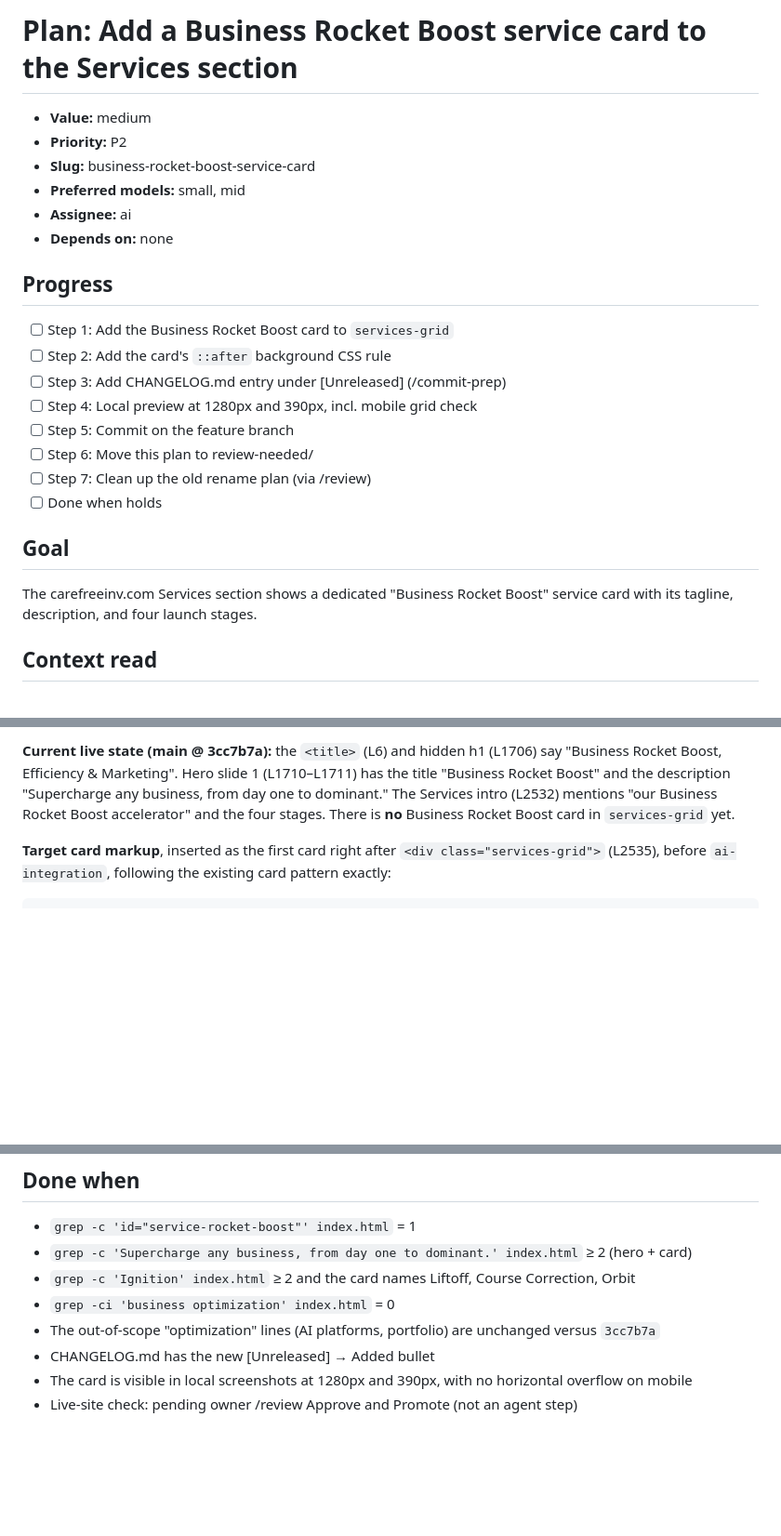
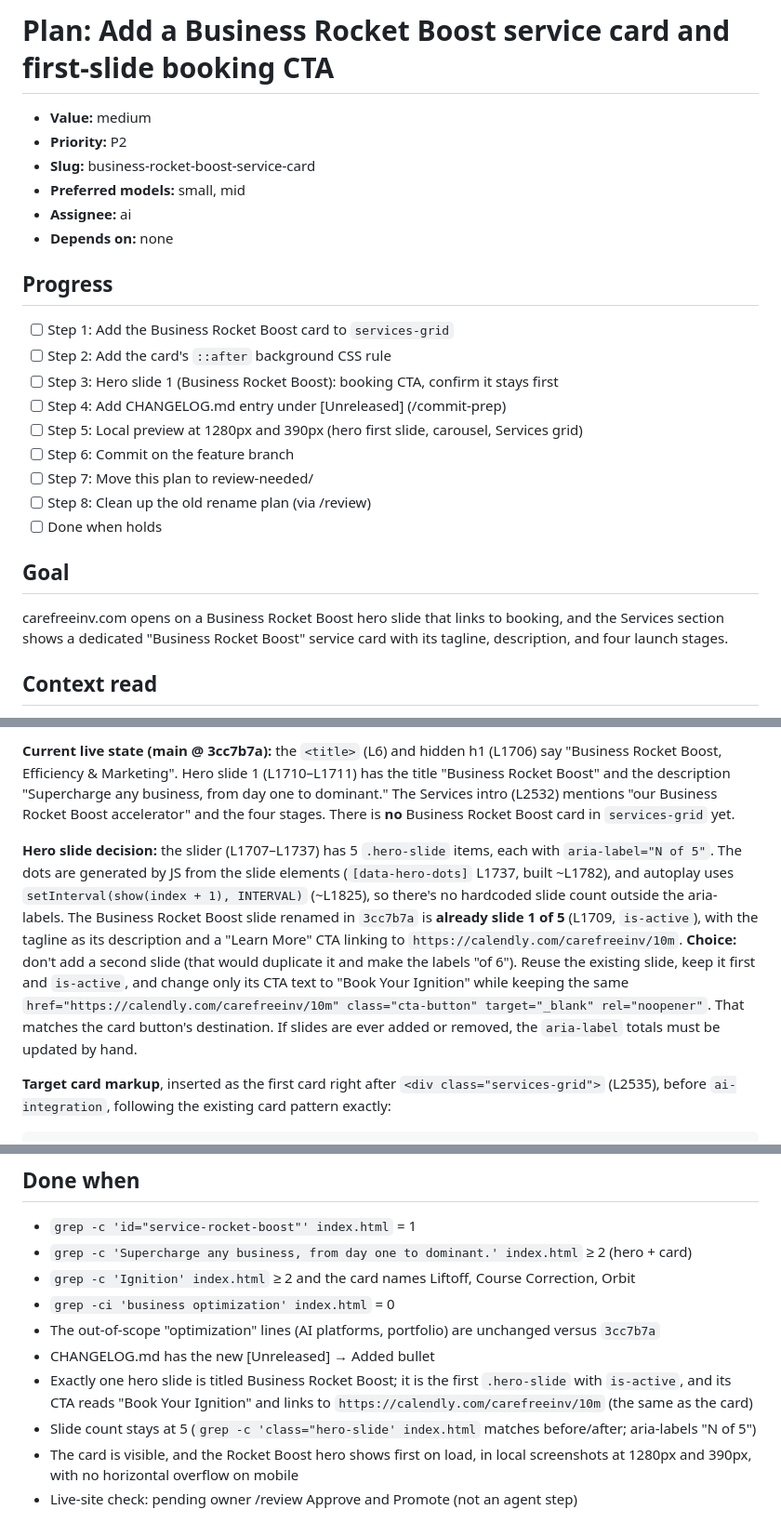
Before and after one commit to carefreeinv/carefreeinv.github.io, a Markdown page: .plans/drafts/business-rocket-boost-service-card.md, 3 parts joined by grey strips. Shown at 93% size. Drawn GitHub-style; blank space fills up the shorter version.

Commit message:
plans: add hero first-slide CTA step to business-rocket-boost-service-card

```diff
--- a/.plans/drafts/business-rocket-boost-service-card.md
+++ b/.plans/drafts/business-rocket-boost-service-card.md
@@ -1,4 +1,4 @@
-# Plan: Add a Business Rocket Boost service card to the Services section
+# Plan: Add a Business Rocket Boost service card and first-slide booking CTA
 
 - **Value:** medium
 - **Priority:** P2
@@ -10,15 +10,16 @@
 ## Progress
 - [ ] Step 1: Add the Business Rocket Boost card to `services-grid`
 - [ ] Step 2: Add the card's `::after` background CSS rule
-- [ ] Step 3: Add CHANGELOG.md entry under [Unreleased] (/commit-prep)
-- [ ] Step 4: Local preview at 1280px and 390px, incl. mobile grid check
-- [ ] Step 5: Commit on the feature branch
-- [ ] Step 6: Move this plan to review-needed/
-- [ ] Step 7: Clean up the old rename plan (via /review)
+- [ ] Step 3: Hero slide 1 (Business Rocket Boost): booking CTA, confirm it stays first
+- [ ] Step 4: Add CHANGELOG.md entry under [Unreleased] (/commit-prep)
+- [ ] Step 5: Local preview at 1280px and 390px (hero first slide, carousel, Services grid)
+- [ ] Step 6: Commit on the feature branch
+- [ ] Step 7: Move this plan to review-needed/
+- [ ] Step 8: Clean up the old rename plan (via /review)
 - [ ] Done when holds
 
 ## Goal
-The carefreeinv.com Services section shows a dedicated "Business Rocket Boost" service card with its tagline, description, and four launch stages.
+carefreeinv.com opens on a Business Rocket Boost hero slide that links to booking, and the Services section shows a dedicated "Business Rocket Boost" service card with its tagline, description, and four launch stages.
 
 ## Context read
 - `index.html` @ `3cc7b7a`: Services section L2528–L2591, `services-grid` L2535, existing cards (`ai-integration` L2536–L2540, `software-dev` L2542–L2546, `real-estate` L2584–L2588); card CSS L345–L350 (`.services-grid`, `auto-fit, minmax(300px, 1fr)`), L429–L522 (`.about .service-card` + per-card `::after` background images), mobile override L1554–L1556 (`grid-template-columns: 1fr` under `@media (max-width: 768px)`).
@@ -28,6 +29,8 @@ The carefreeinv.com Services section shows a dedicated "Business Rocket Boost" s
 **Recorded exception:** on Oct 10 2026 the earlier rename was pushed directly to `main` as commit `3cc7b7a` ("Rename Business Optimization to Business Rocket Boost …"), skipping the feature branch → dev → /review flow. The owner chose not to revert it. `dev` was created from `main` at `3cc7b7a` to restore the Anchor branch flow. (An older `develop` branch also exists at `11c47a2`; it is not used here.)
 
 **Current live state (main @ 3cc7b7a):** the `<title>` (L6) and hidden h1 (L1706) say "Business Rocket Boost, Efficiency & Marketing". Hero slide 1 (L1710–L1711) has the title "Business Rocket Boost" and the description "Supercharge any business, from day one to dominant." The Services intro (L2532) mentions "our Business Rocket Boost accelerator" and the four stages. There is **no** Business Rocket Boost card in `services-grid` yet.
+
+**Hero slide decision:** the slider (L1707–L1737) has 5 `.hero-slide` items, each with `aria-label="N of 5"`. The dots are generated by JS from the slide elements (`[data-hero-dots]` L1737, built ~L1782), and autoplay uses `setInterval(show(index + 1), INTERVAL)` (~L1825), so there's no hardcoded slide count outside the aria-labels. The Business Rocket Boost slide renamed in `3cc7b7a` is **already slide 1 of 5** (L1709, `is-active`), with the tagline as its description and a "Learn More" CTA linking to `https://calendly.com/carefreeinv/10m`. **Choice:** don't add a second slide (that would duplicate it and make the labels "of 6"). Reuse the existing slide, keep it first and `is-active`, and change only its CTA text to "Book Your Ignition" while keeping the same `href="https://calendly.com/carefreeinv/10m" class="cta-button" target="_blank" rel="noopener"`. That matches the card button's destination. If slides are ever added or removed, the `aria-label` totals must be updated by hand.
 
 **Target card markup**, inserted as the first card right after `<div class="services-grid">` (L2535), before `ai-integration`, following the existing card pattern exactly:
 
@@ -80,5 +84,7 @@ Static HTML/CSS edited in place in `index.html`. Reuse the `service-card` + modi
 - `grep -ci 'business optimization' index.html` = 0
 - The out-of-scope "optimization" lines (AI platforms, portfolio) are unchanged versus `3cc7b7a`
 - CHANGELOG.md has the new [Unreleased] → Added bullet
-- The card is visible in local screenshots at 1280px and 390px, with no horizontal overflow on mobile
+- Exactly one hero slide is titled Business Rocket Boost; it is the first `.hero-slide` with `is-active`, and its CTA reads "Book Your Ignition" and links to `https://calendly.com/carefreeinv/10m` (the same as the card)
+- Slide count stays at 5 (`grep -c 'class="hero-slide' index.html` matches before/after; aria-labels "N of 5")
+- The card is visible, and the Rocket Boost hero shows first on load, in local screenshots at 1280px and 390px, with no horizontal overflow on mobile
 - Live-site check: pending owner /review Approve and Promote (not an agent step)
```
Also changed, not shown: other parts of .plans/drafts/business-rocket-boost-service-card.md (+6 -5 lines).
